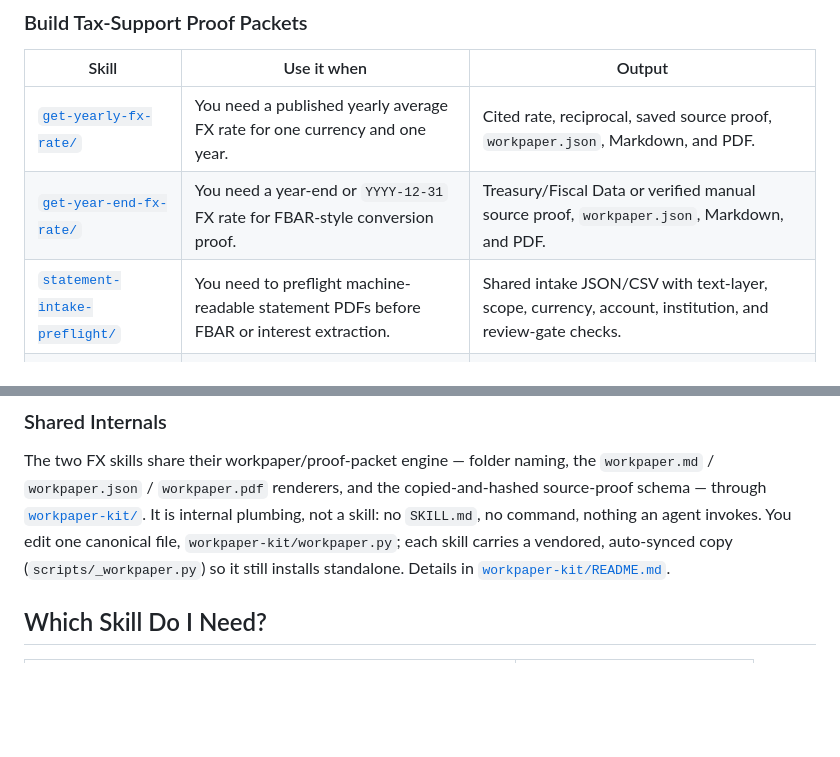
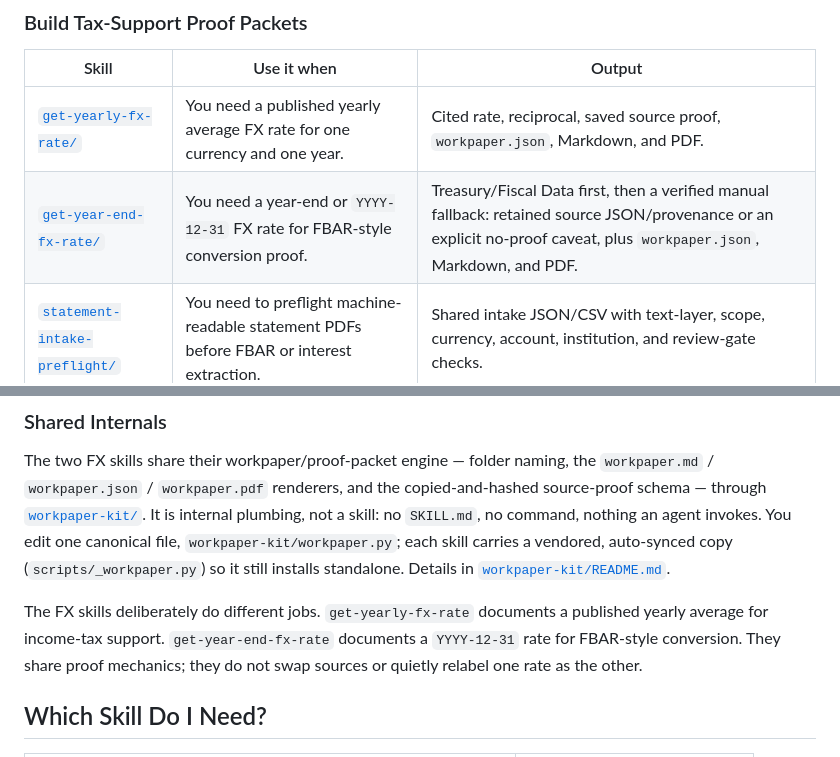
Before and after one commit to zztimur/skills-to-pay-the-bills, a Markdown page: README.md, 2 parts joined by grey strips. GitHub-like rendering; blank space fills up the shorter version.

```diff
--- a/README.md
+++ b/README.md
@@ -29,7 +29,7 @@ The pattern is boring on purpose: one clear `SKILL.md`, thin platform adapters,
 | Skill | Use it when | Output |
 | --- | --- | --- |
 | [`get-yearly-fx-rate/`](get-yearly-fx-rate/) | You need a published yearly average FX rate for one currency and one year. | Cited rate, reciprocal, saved source proof, `workpaper.json`, Markdown, and PDF. |
-| [`get-year-end-fx-rate/`](get-year-end-fx-rate/) | You need a year-end or `YYYY-12-31` FX rate for FBAR-style conversion proof. | Treasury/Fiscal Data or verified manual source proof, `workpaper.json`, Markdown, and PDF. |
+| [`get-year-end-fx-rate/`](get-year-end-fx-rate/) | You need a year-end or `YYYY-12-31` FX rate for FBAR-style conversion proof. | Treasury/Fiscal Data first, then a verified manual fallback: retained source JSON/provenance or an explicit no-proof caveat, plus `workpaper.json`, Markdown, and PDF. |
 | [`statement-intake-preflight/`](statement-intake-preflight/) | You need to preflight machine-readable statement PDFs before FBAR or interest extraction. | Shared intake JSON/CSV with text-layer, scope, currency, account, institution, and review-gate checks. |
 | [`fbar-threshold-check/`](fbar-threshold-check/) | You need to check whether foreign accounts crossed the FBAR threshold for a calendar year. | Account ledgers, daily aggregate threshold view, FinCEN maximum-value view, CSV, JSON, and PDF summary. |
 | [`statements-to-interest/`](statements-to-interest/) | You need to extract interest income from one institution's text PDF statements for one tax year. | IRS-oriented interest support packet with JSON/CSV review artifacts and FX confirmation gates. |
@@ -37,6 +37,8 @@ The pattern is boring on purpose: one clear `SKILL.md`, thin platform adapters,
 ### Shared Internals
 
 The two FX skills share their workpaper/proof-packet engine — folder naming, the `workpaper.md` / `workpaper.json` / `workpaper.pdf` renderers, and the copied-and-hashed source-proof schema — through [`workpaper-kit/`](workpaper-kit/). It is internal plumbing, not a skill: no `SKILL.md`, no command, nothing an agent invokes. You edit one canonical file, `workpaper-kit/workpaper.py`; each skill carries a vendored, auto-synced copy (`scripts/_workpaper.py`) so it still installs standalone. Details in [`workpaper-kit/README.md`](workpaper-kit/README.md).
+
+The FX skills deliberately do different jobs. `get-yearly-fx-rate` documents a published yearly average for income-tax support. `get-year-end-fx-rate` documents a `YYYY-12-31` rate for FBAR-style conversion. They share proof mechanics; they do not swap sources or quietly relabel one rate as the other.
 
 ## Which Skill Do I Need?
 
```
Also changed, not shown: get-year-end-fx-rate/README.md (+12 -0 lines).
